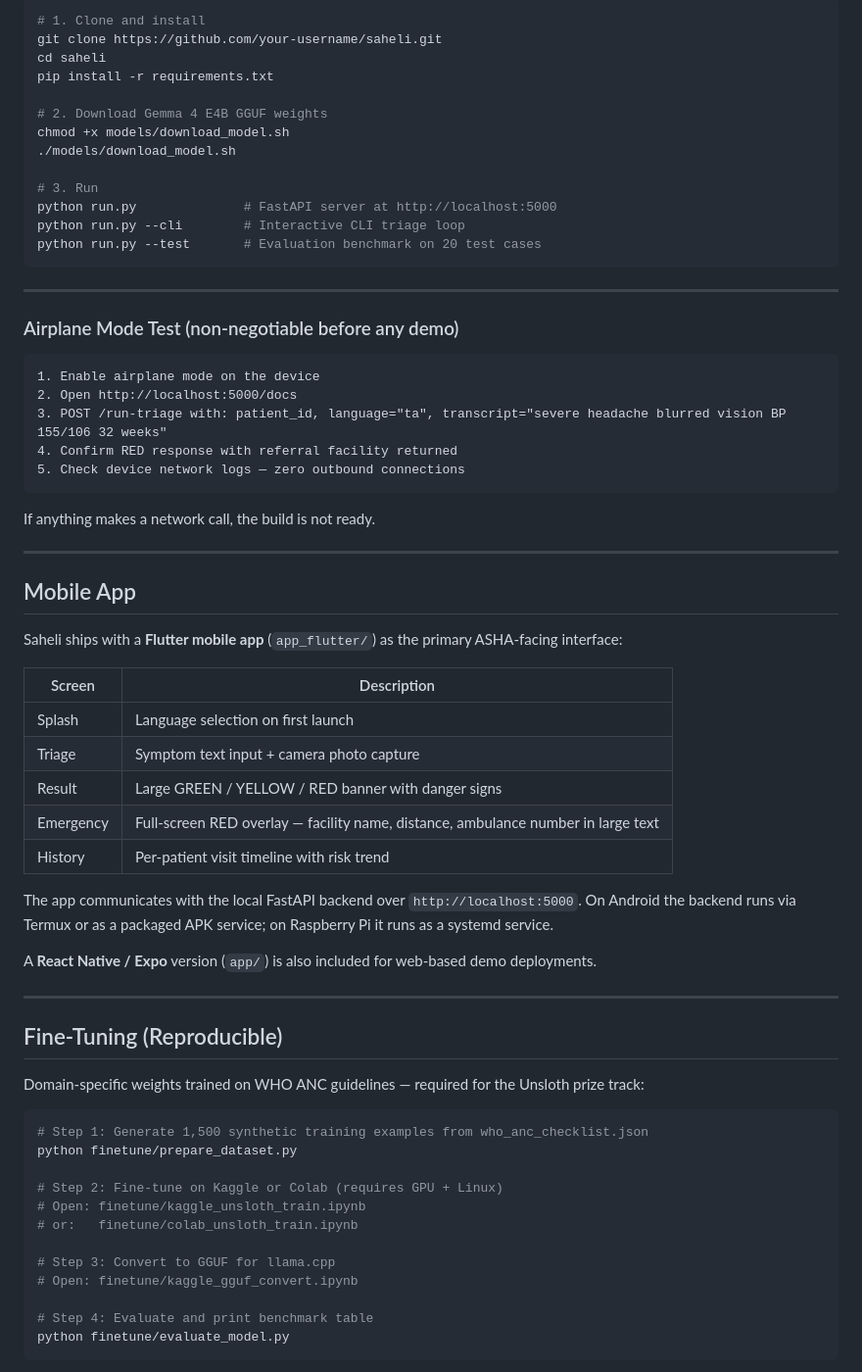
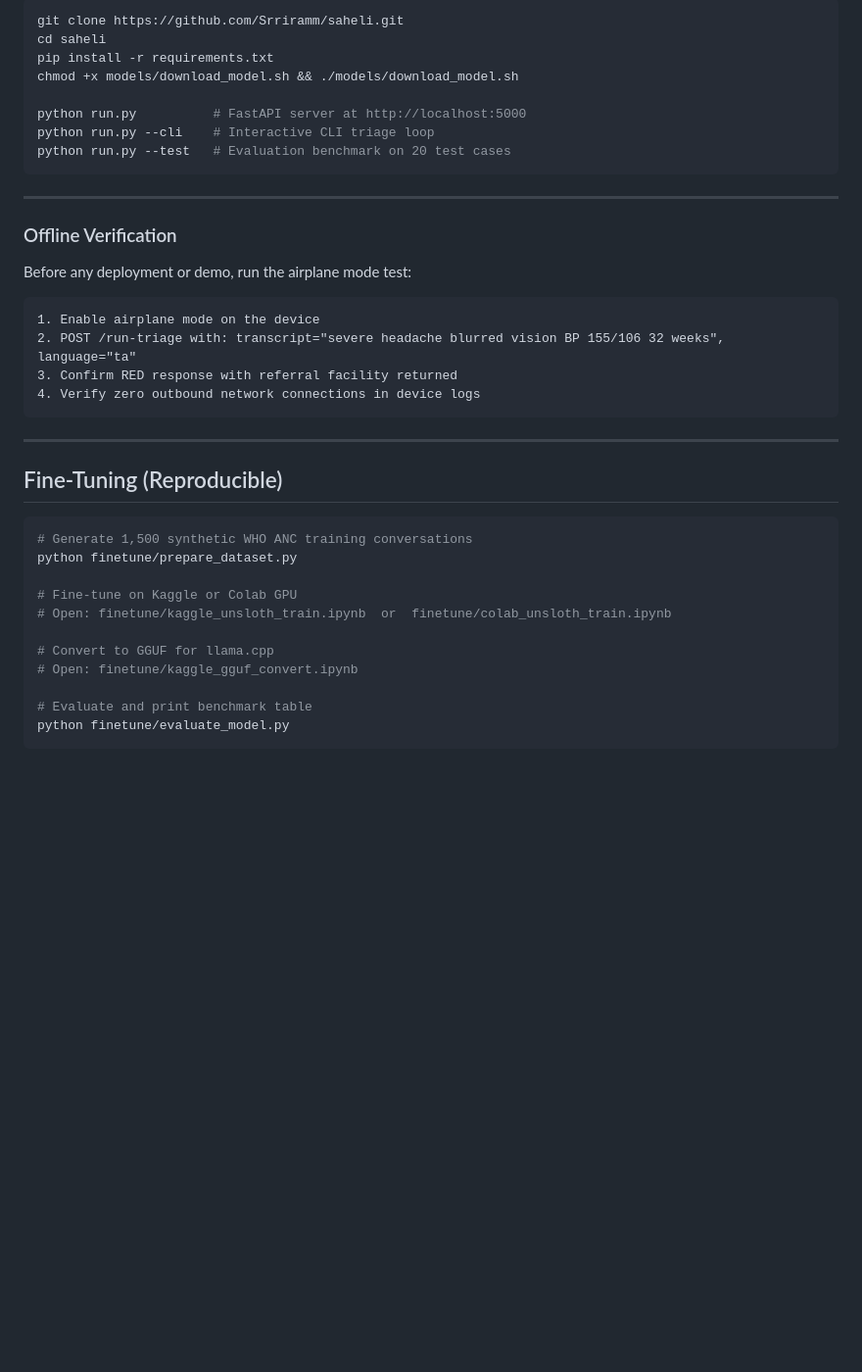
Before and after one commit to Srriramm/saheli, a Markdown page: README.md, the part around one of its changes. Shown at 98% size. GitHub-like rendering; blank space fills up the shorter version.

````diff
--- a/README.md
+++ b/README.md
@@ -161,68 +155,41 @@ docker compose up --build \
 
 ```bash
-# 1. Clone and install
-git clone https://github.com/your-username/saheli.git
+git clone https://github.com/Srriramm/saheli.git
 cd saheli
 pip install -r requirements.txt
+chmod +x models/download_model.sh && ./models/download_model.sh
 
-# 2. Download Gemma 4 E4B GGUF weights
-chmod +x models/download_model.sh
-./models/download_model.sh
-
-# 3. Run
-python run.py              # FastAPI server at http://localhost:5000
-python run.py --cli        # Interactive CLI triage loop
-python run.py --test       # Evaluation benchmark on 20 test cases
+python run.py          # FastAPI server at http://localhost:5000
+python run.py --cli    # Interactive CLI triage loop
+python run.py --test   # Evaluation benchmark on 20 test cases
 ```
 
 ---
 
-### Airplane Mode Test (non-negotiable before any demo)
+### Offline Verification
+
+Before any deployment or demo, run the airplane mode test:
 
 ```
 1. Enable airplane mode on the device
-2. Open http://localhost:5000/docs
-3. POST /run-triage with: patient_id, language="ta", transcript="severe headache blurred vision BP 155/106 32 weeks"
-4. Confirm RED response with referral facility returned
-5. Check device network logs — zero outbound connections
+2. POST /run-triage with: transcript="severe headache blurred vision BP 155/106 32 weeks", language="ta"
+3. Confirm RED response with referral facility returned
+4. Verify zero outbound network connections in device logs
 ```
-
-If anything makes a network call, the build is not ready.
-
----
-
-## Mobile App
-
-Saheli ships with a **Flutter mobile app** (`app_flutter/`) as the primary ASHA-facing interface:
-
-| Screen | Description |
-|---|---|
-| Splash | Language selection on first launch |
-| Triage | Symptom text input + camera photo capture |
-| Result | Large GREEN / YELLOW / RED banner with danger signs |
-| Emergency | Full-screen RED overlay — facility name, distance, ambulance number in large text |
-| History | Per-patient visit timeline with risk trend |
-
-The app communicates with the local FastAPI backend over `http://localhost:5000`. On Android the backend runs via Termux or as a packaged APK service; on Raspberry Pi it runs as a systemd service.
-
-A **React Native / Expo** version (`app/`) is also included for web-based demo deployments.
 
 ---
 
 ## Fine-Tuning (Reproducible)
 
-Domain-specific weights trained on WHO ANC guidelines — required for the Unsloth prize track:
-
 ```bash
-# Step 1: Generate 1,500 synthetic training examples from who_anc_checklist.json
+# Generate 1,500 synthetic WHO ANC training conversations
 python finetune/prepare_dataset.py
 
-# Step 2: Fine-tune on Kaggle or Colab (requires GPU + Linux)
-# Open: finetune/kaggle_unsloth_train.ipynb
-# or:   finetune/colab_unsloth_train.ipynb
+# Fine-tune on Kaggle or Colab GPU
+# Open: finetune/kaggle_unsloth_train.ipynb  or  finetune/colab_unsloth_train.ipynb
 
-# Step 3: Convert to GGUF for llama.cpp
+# Convert to GGUF for llama.cpp
 # Open: finetune/kaggle_gguf_convert.ipynb
 
-# Step 4: Evaluate and print benchmark table
+# Evaluate and print benchmark table
 python finetune/evaluate_model.py
````
Also changed, not shown: other parts of README.md (+116 -131 lines).
